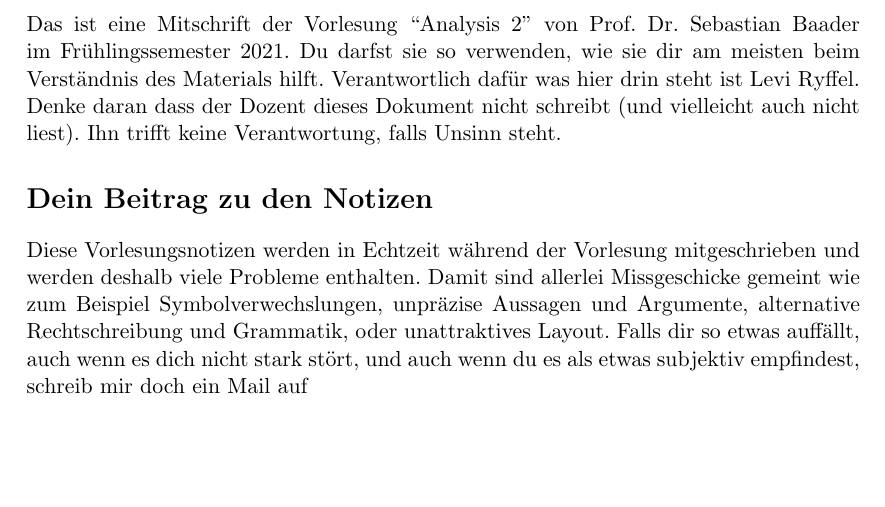
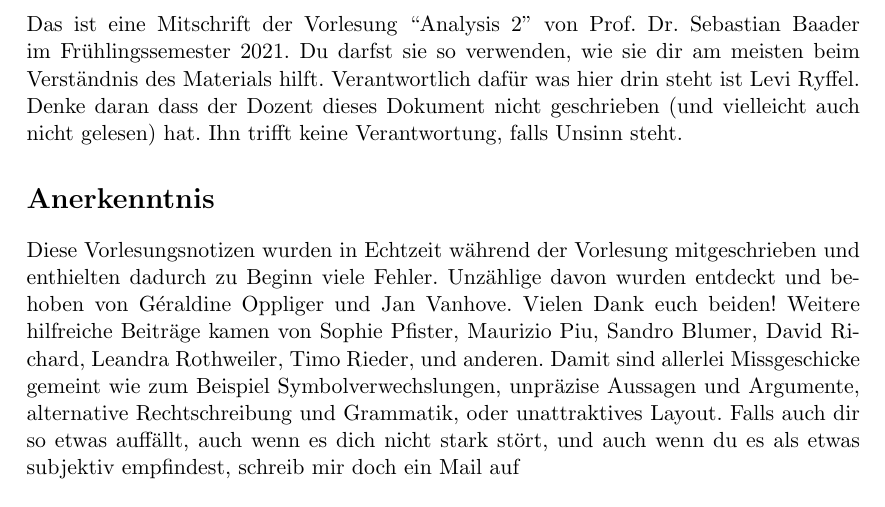
Before and after one commit to raw-bacon/ana2-notes, a LaTeX document (introduction/introduction.tex): part of the page, cut so that both start at the same text, the shorter picture padded with empty space. Compiled offline with pdfLaTeX.

Commit message:
updated introduction

```diff
--- a/introduction/introduction.tex
+++ b/introduction/introduction.tex
@@ -55,19 +55,24 @@ hilft.
 Verantwortlich dafür was
 hier drin steht ist Levi Ryffel.
 Denke daran dass der Dozent dieses Dokument
-nicht schreibt (und vielleicht auch nicht liest).
+nicht geschrieben (und vielleicht auch nicht gelesen) hat.
 Ihn trifft keine Verantwortung, falls
 Unsinn steht.
 
-\section*{Dein Beitrag zu den Notizen}
-Diese Vorlesungsnotizen werden in Echtzeit während der Vorlesung mitgeschrieben
-und werden deshalb viele Probleme enthalten.
+\section*{Anerkenntnis}
+Diese Vorlesungsnotizen wurden in Echtzeit während der Vorlesung mitgeschrieben
+und enthielten dadurch zu Beginn viele Fehler.
+Unzählige davon wurden entdeckt und behoben
+von Géraldine Oppliger und Jan Vanhove.
+Vielen Dank euch beiden! Weitere hilfreiche Beiträge kamen
+von Sophie Pfister, Maurizio Piu, Sandro Blumer, David Richard, Leandra Rothweiler,
+Timo Rieder, und anderen.
 Damit sind allerlei Missgeschicke
 gemeint wie zum Beispiel
 Symbolverwechslungen, unpräzise Aussagen und Argumente,
 alternative Rechtschreibung und Grammatik,
 oder unattraktives Layout.
-Falls dir so etwas auffällt,
+Falls auch dir so etwas auffällt,
 auch wenn es dich nicht stark stört,
 und auch wenn du es
 als etwas subjektiv empfindest,
```
Also changed, not shown: main.pdf.
